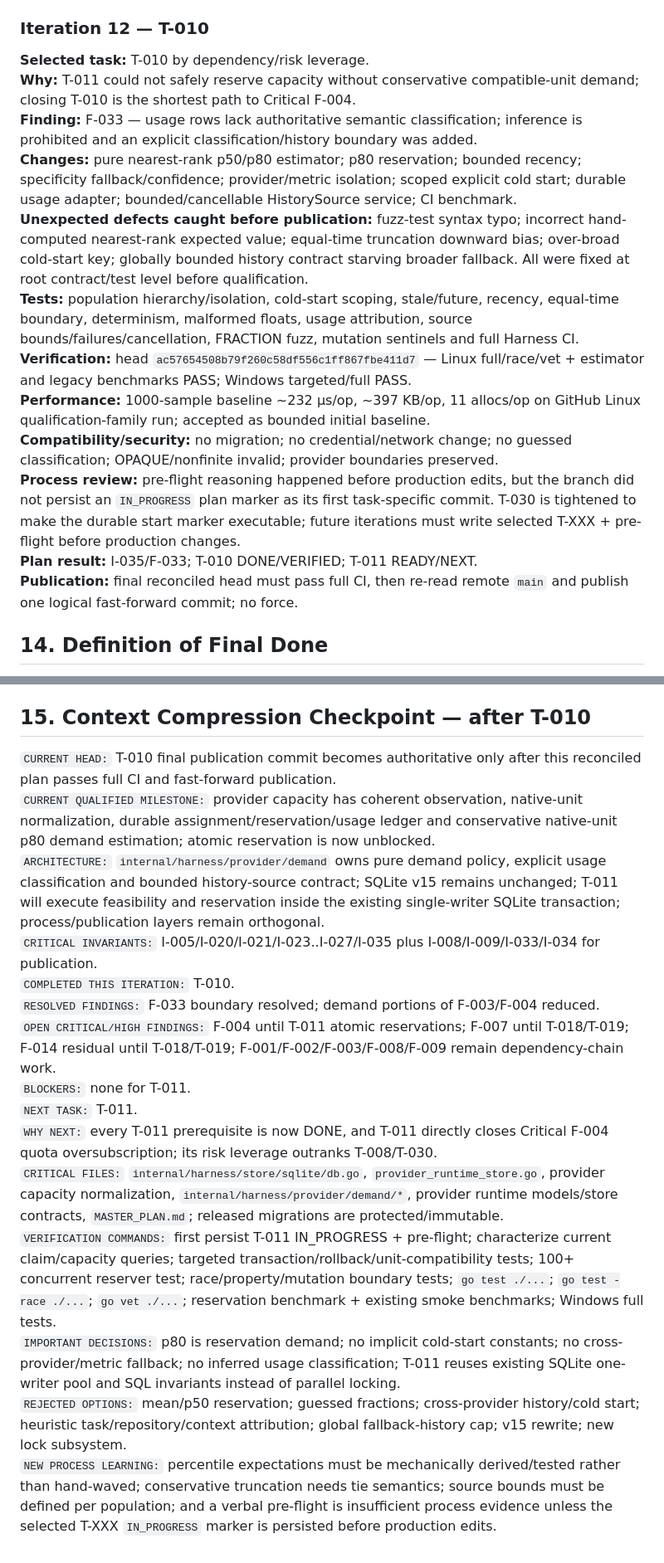
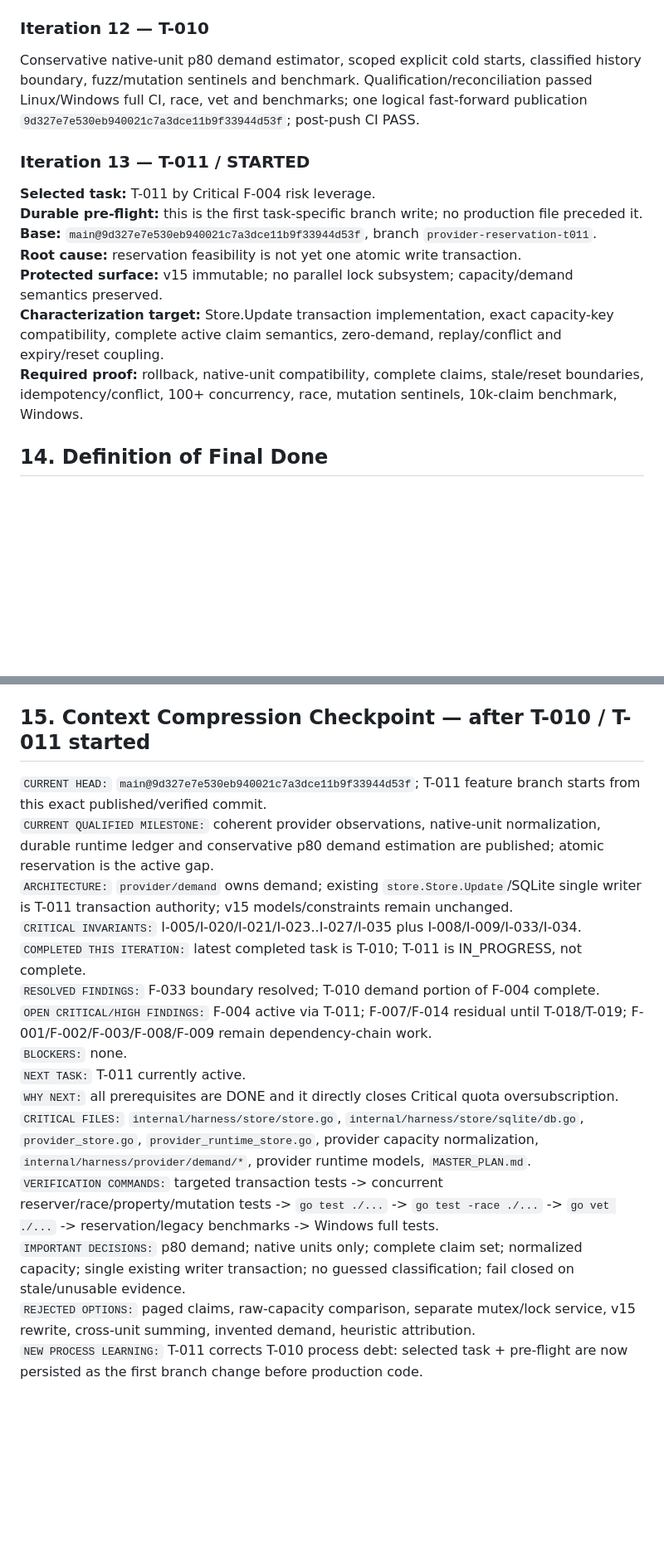
Before and after one commit to Homiakus/Antigravity-Progressive-Bootstrap, a Markdown page: MASTER_PLAN.md, 2 parts joined by grey strips. Shown at 83% size. GitHub-like rendering; blank space fills up the shorter version.

Commit message:
plan: start T-011 atomic provider reservations

```diff
--- a/MASTER_PLAN.md
+++ b/MASTER_PLAN.md
@@ -496,37 +498,35 @@ Typed coordinator/worker authority and planner propagation. Coordinator-authorit
 Machine-observed publication proof and complete repository-resident checkpoint. Full Linux/Windows tests, race, vet and benchmark smoke PASS. Published `d6fc97d19b2161db4256aafa839715d929a6eb95`.
 
 ### Iteration 12 — T-010
-**Selected task:** T-010 by dependency/risk leverage.
-**Why:** T-011 could not safely reserve capacity without conservative compatible-unit demand; closing T-010 is the shortest path to Critical F-004.
-**Finding:** F-033 — usage rows lack authoritative semantic classification; inference is prohibited and an explicit classification/history boundary was added.
-**Changes:** pure nearest-rank p50/p80 estimator; p80 reservation; bounded recency; specificity fallback/confidence; provider/metric isolation; scoped explicit cold start; durable usage adapter; bounded/cancellable HistorySource service; CI benchmark.
-**Unexpected defects caught before publication:** fuzz-test syntax typo; incorrect hand-computed nearest-rank expected value; equal-time truncation downward bias; over-broad cold-start key; globally bounded history contract starving broader fallback. All were fixed at root contract/test level before qualification.
-**Tests:** population hierarchy/isolation, cold-start scoping, stale/future, recency, equal-time boundary, determinism, malformed floats, usage attribution, source bounds/failures/cancellation, FRACTION fuzz, mutation sentinels and full Harness CI.
-**Verification:** head `ac57654508b79f260c58df556c1ff867fbe411d7` — Linux full/race/vet + estimator and legacy benchmarks PASS; Windows targeted/full PASS.
-**Performance:** 1000-sample baseline ~232 µs/op, ~397 KB/op, 11 allocs/op on GitHub Linux qualification-family run; accepted as bounded initial baseline.
-**Compatibility/security:** no migration; no credential/network change; no guessed classification; OPAQUE/nonfinite invalid; provider boundaries preserved.
-**Process review:** pre-flight reasoning happened before production edits, but the branch did not persist an `IN_PROGRESS` plan marker as its first task-specific commit. T-030 is tightened to make the durable start marker executable; future iterations must write selected T-XXX + pre-flight before production changes.
-**Plan result:** I-035/F-033; T-010 DONE/VERIFIED; T-011 READY/NEXT.
-**Publication:** final reconciled head must pass full CI, then re-read remote `main` and publish one logical fast-forward commit; no force.
+Conservative native-unit p80 demand estimator, scoped explicit cold starts, classified history boundary, fuzz/mutation sentinels and benchmark. Qualification/reconciliation passed Linux/Windows full CI, race, vet and benchmarks; one logical fast-forward publication `9d327e7e530eb940021c7a3dce11b9f33944d53f`; post-push CI PASS.
+
+### Iteration 13 — T-011 / STARTED
+**Selected task:** T-011 by Critical F-004 risk leverage.
+**Durable pre-flight:** this is the first task-specific branch write; no production file preceded it.
+**Base:** `main@9d327e7e530eb940021c7a3dce11b9f33944d53f`, branch `provider-reservation-t011`.
+**Root cause:** reservation feasibility is not yet one atomic write transaction.
+**Protected surface:** v15 immutable; no parallel lock subsystem; capacity/demand semantics preserved.
+**Characterization target:** Store.Update transaction implementation, exact capacity-key compatibility, complete active claim semantics, zero-demand, replay/conflict and expiry/reset coupling.
+**Required proof:** rollback, native-unit compatibility, complete claims, stale/reset boundaries, idempotency/conflict, 100+ concurrency, race, mutation sentinels, 10k-claim benchmark, Windows.
 
 ## 14. Definition of Final Done
 
 No open Critical/High routing or engineering-control finding without explicit accepted boundary; Antigravity and Codex are first-class observation/execution providers; no guessed quota/model/session/demand semantics; demand/reservations remain native-unit compatible; reservations cannot oversubscribe under races; TaskEnvelope makes handoff conversation-independent; stale plan cannot start affected writes; unsafe effects use existing `IN_DOUBT`; only fenced Commit Coordinator writes `main`; publication proof is machine-observed; recovery checkpoint is complete/repository-resident; CI/race/vet/mutation/benchmarks pass; routing is explainable; obsolete paths removed; final re-audit finds no fundamental Critical/High defect; synchronized plan and verified tree are on `main`.
 
-## 15. Context Compression Checkpoint — after T-010
+## 15. Context Compression Checkpoint — after T-010 / T-011 started
 
-`CURRENT HEAD:` T-010 final publication commit becomes authoritative only after this reconciled plan passes full CI and fast-forward publication.
-`CURRENT QUALIFIED MILESTONE:` provider capacity has coherent observation, native-unit normalization, durable assignment/reservation/usage ledger and conservative native-unit p80 demand estimation; atomic reservation is now unblocked.
-`ARCHITECTURE:` `internal/harness/provider/demand` owns pure demand policy, explicit usage classification and bounded history-source contract; SQLite v15 remains unchanged; T-011 will execute feasibility and reservation inside the existing single-writer SQLite transaction; process/publication layers remain orthogonal.
-`CRITICAL INVARIANTS:` I-005/I-020/I-021/I-023..I-027/I-035 plus I-008/I-009/I-033/I-034 for publication.
-`COMPLETED THIS ITERATION:` T-010.
-`RESOLVED FINDINGS:` F-033 boundary resolved; demand portions of F-003/F-004 reduced.
-`OPEN CRITICAL/HIGH FINDINGS:` F-004 until T-011 atomic reservations; F-007 until T-018/T-019; F-014 residual until T-018/T-019; F-001/F-002/F-003/F-008/F-009 remain dependency-chain work.
-`BLOCKERS:` none for T-011.
-`NEXT TASK:` T-011.
-`WHY NEXT:` every T-011 prerequisite is now DONE, and T-011 directly closes Critical F-004 quota oversubscription; its risk leverage outranks T-008/T-030.
-`CRITICAL FILES:` `internal/harness/store/sqlite/db.go`, `provider_runtime_store.go`, provider capacity normalization, `internal/harness/provider/demand/*`, provider runtime models/store contracts, `MASTER_PLAN.md`; released migrations are protected/immutable.
-`VERIFICATION COMMANDS:` first persist T-011 IN_PROGRESS + pre-flight; characterize current claim/capacity queries; targeted transaction/rollback/unit-compatibility tests; 100+ concurrent reserver test; race/property/mutation boundary tests; `go test ./...`; `go test -race ./...`; `go vet ./...`; reservation benchmark + existing smoke benchmarks; Windows full tests.
-`IMPORTANT DECISIONS:` p80 is reservation demand; no implicit cold-start constants; no cross-provider/metric fallback; no inferred usage classification; T-011 reuses existing SQLite one-writer pool and SQL invariants instead of parallel locking.
-`REJECTED OPTIONS:` mean/p50 reservation; guessed fractions; cross-provider history/cold start; heuristic task/repository/context attribution; global fallback-history cap; v15 rewrite; new lock subsystem.
-`NEW PROCESS LEARNING:` percentile expectations must be mechanically derived/tested rather than hand-waved; conservative truncation needs tie semantics; source bounds must be defined per population; and a verbal pre-flight is insufficient process evidence unless the selected T-XXX `IN_PROGRESS` marker is persisted before production edits.
+`CURRENT HEAD:` `main@9d327e7e530eb940021c7a3dce11b9f33944d53f`; T-011 feature branch starts from this exact published/verified commit.
+`CURRENT QUALIFIED MILESTONE:` coherent provider observations, native-unit normalization, durable runtime ledger and conservative p80 demand estimation are published; atomic reservation is the active gap.
+`ARCHITECTURE:` `provider/demand` owns demand; existing `store.Store.Update`/SQLite single writer is T-011 transaction authority; v15 models/constraints remain unchanged.
+`CRITICAL INVARIANTS:` I-005/I-020/I-021/I-023..I-027/I-035 plus I-008/I-009/I-033/I-034.
+`COMPLETED THIS ITERATION:` latest completed task is T-010; T-011 is IN_PROGRESS, not complete.
+`RESOLVED FINDINGS:` F-033 boundary resolved; T-010 demand portion of F-004 complete.
+`OPEN CRITICAL/HIGH FINDINGS:` F-004 active via T-011; F-007/F-014 residual until T-018/T-019; F-001/F-002/F-003/F-008/F-009 remain dependency-chain work.
+`BLOCKERS:` none.
+`NEXT TASK:` T-011 currently active.
+`WHY NEXT:` all prerequisites are DONE and it directly closes Critical quota oversubscription.
+`CRITICAL FILES:` `internal/harness/store/store.go`, `internal/harness/store/sqlite/db.go`, `provider_store.go`, `provider_runtime_store.go`, provider capacity normalization, `internal/harness/provider/demand/*`, provider runtime models, `MASTER_PLAN.md`.
+`VERIFICATION COMMANDS:` targeted transaction tests -> concurrent reserver/race/property/mutation tests -> `go test ./...` -> `go test -race ./...` -> `go vet ./...` -> reservation/legacy benchmarks -> Windows full tests.
+`IMPORTANT DECISIONS:` p80 demand; native units only; complete claim set; normalized capacity; single existing writer transaction; no guessed classification; fail closed on stale/unusable evidence.
+`REJECTED OPTIONS:` paged claims, raw-capacity comparison, separate mutex/lock service, v15 rewrite, cross-unit summing, invented demand, heuristic attribution.
+`NEW PROCESS LEARNING:` T-011 corrects T-010 process debt: selected task + pre-flight are now persisted as the first branch change before production code.
```
Also changed, not shown: other parts of MASTER_PLAN.md (+29 -27 lines).
